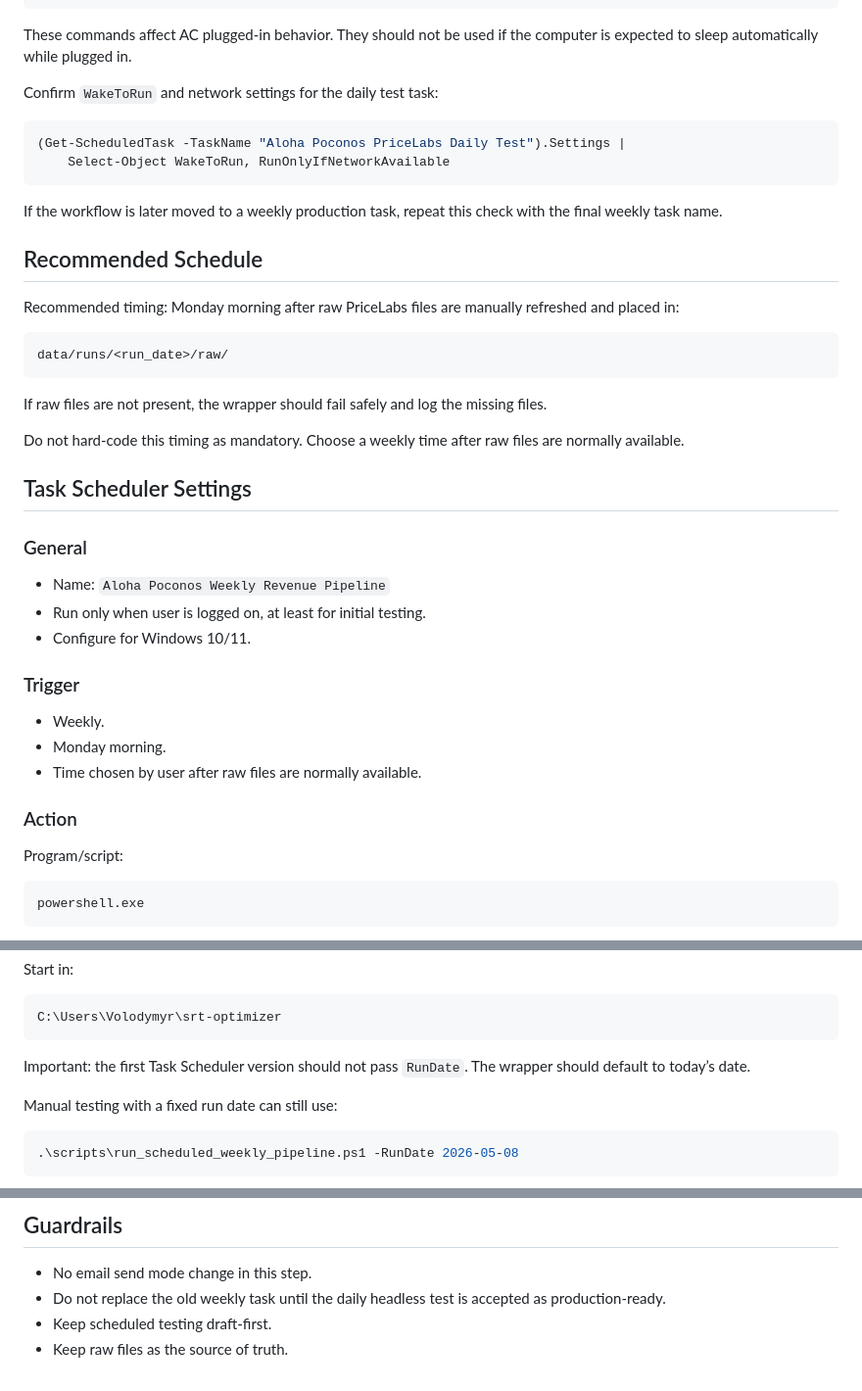
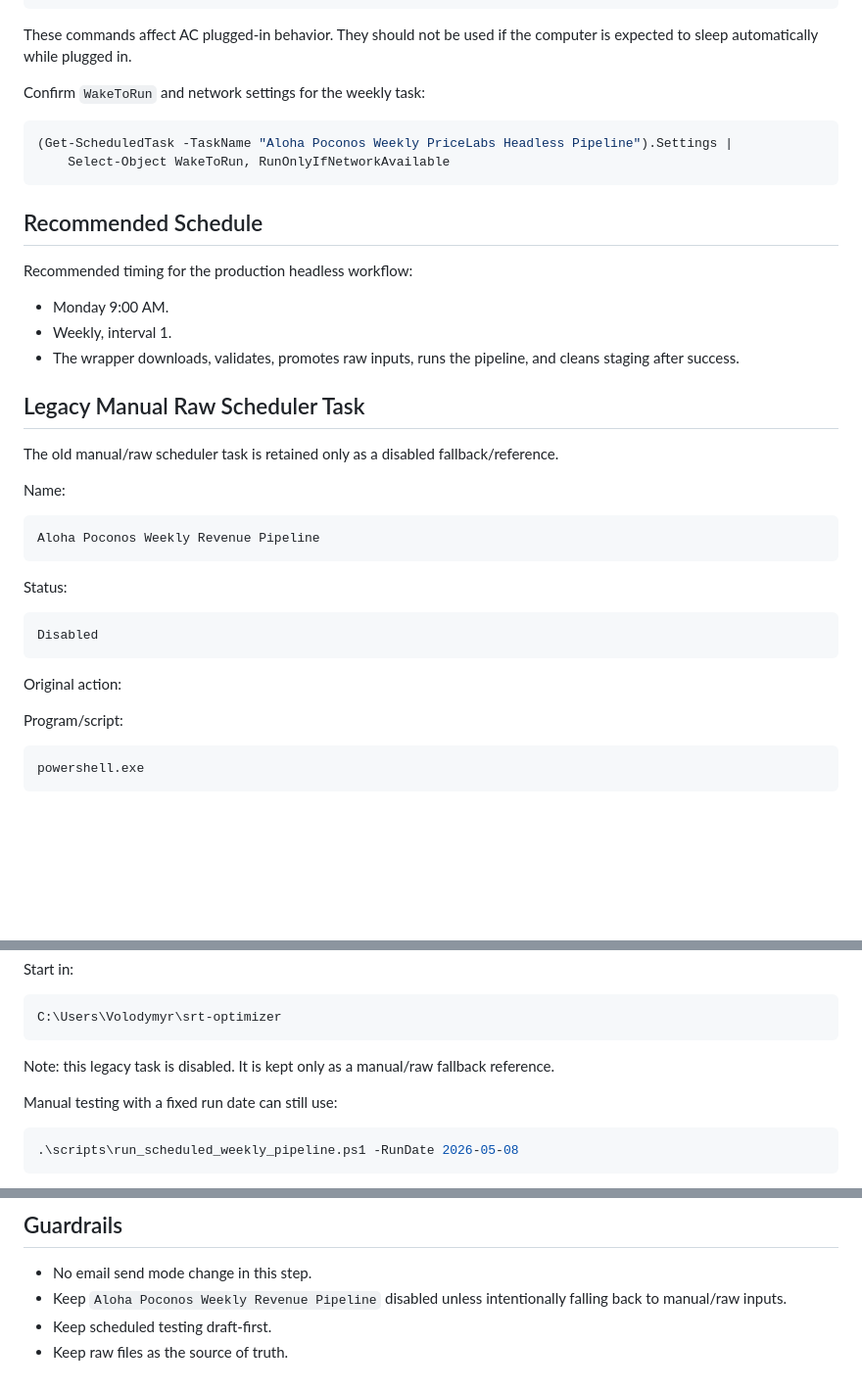
Before and after one commit to HunkoVlad/srt-optimizer, a Markdown page: docs/windows-task-scheduler-setup-v1.md, 3 parts joined by grey strips. Shown at 98% size. Rendered like a GitHub page; blank space fills up the shorter version.

````diff
--- a/docs/windows-task-scheduler-setup-v1.md
+++ b/docs/windows-task-scheduler-setup-v1.md
@@ -108,42 +123,38 @@ powercfg /change hibernate-timeout-ac 0
 
 These commands affect AC plugged-in behavior. They should not be used if the computer is expected to sleep automatically while plugged in.
 
-Confirm `WakeToRun` and network settings for the daily test task:
+Confirm `WakeToRun` and network settings for the weekly task:
 
 ```powershell
-(Get-ScheduledTask -TaskName "Aloha Poconos PriceLabs Daily Test").Settings |
+(Get-ScheduledTask -TaskName "Aloha Poconos Weekly PriceLabs Headless Pipeline").Settings |
     Select-Object WakeToRun, RunOnlyIfNetworkAvailable
 ```
 
-If the workflow is later moved to a weekly production task, repeat this check with the final weekly task name.
-
 ## Recommended Schedule
 
-Recommended timing: Monday morning after raw PriceLabs files are manually refreshed and placed in:
+Recommended timing for the production headless workflow:
+
+- Monday 9:00 AM.
+- Weekly, interval 1.
+- The wrapper downloads, validates, promotes raw inputs, runs the pipeline, and cleans staging after success.
+
+## Legacy Manual Raw Scheduler Task
+
+The old manual/raw scheduler task is retained only as a disabled fallback/reference.
+
+Name:
 
 ```text
-data/runs/<run_date>/raw/
+Aloha Poconos Weekly Revenue Pipeline
 ```
 
-If raw files are not present, the wrapper should fail safely and log the missing files.
+Status:
 
-Do not hard-code this timing as mandatory. Choose a weekly time after raw files are normally available.
+```text
+Disabled
+```
 
-## Task Scheduler Settings
-
-### General
-
-- Name: `Aloha Poconos Weekly Revenue Pipeline`
-- Run only when user is logged on, at least for initial testing.
-- Configure for Windows 10/11.
-
-### Trigger
-
-- Weekly.
-- Monday morning.
-- Time chosen by user after raw files are normally available.
-
-### Action
+Original action:
 
 Program/script:
 
@@ -163,7 +174,7 @@ Start in:
 C:\Users\Volodymyr\srt-optimizer
 ```
 
-Important: the first Task Scheduler version should not pass `RunDate`. The wrapper should default to today’s date.
+Note: this legacy task is disabled. It is kept only as a manual/raw fallback reference.
 
 Manual testing with a fixed run date can still use:
 
@@ -304,6 +318,6 @@ Different Windows user account:
 ## Guardrails
 
 - No email send mode change in this step.
-- Do not replace the old weekly task until the daily headless test is accepted as production-ready.
+- Keep `Aloha Poconos Weekly Revenue Pipeline` disabled unless intentionally falling back to manual/raw inputs.
 - Keep scheduled testing draft-first.
 - Keep raw files as the source of truth.
````
Also changed, not shown: other parts of docs/windows-task-scheduler-setup-v1.md (+54 -36 lines), README.md (+15 -3 lines), docs/runbook-weekly-pricelabs.md (+36 -14 lines).
